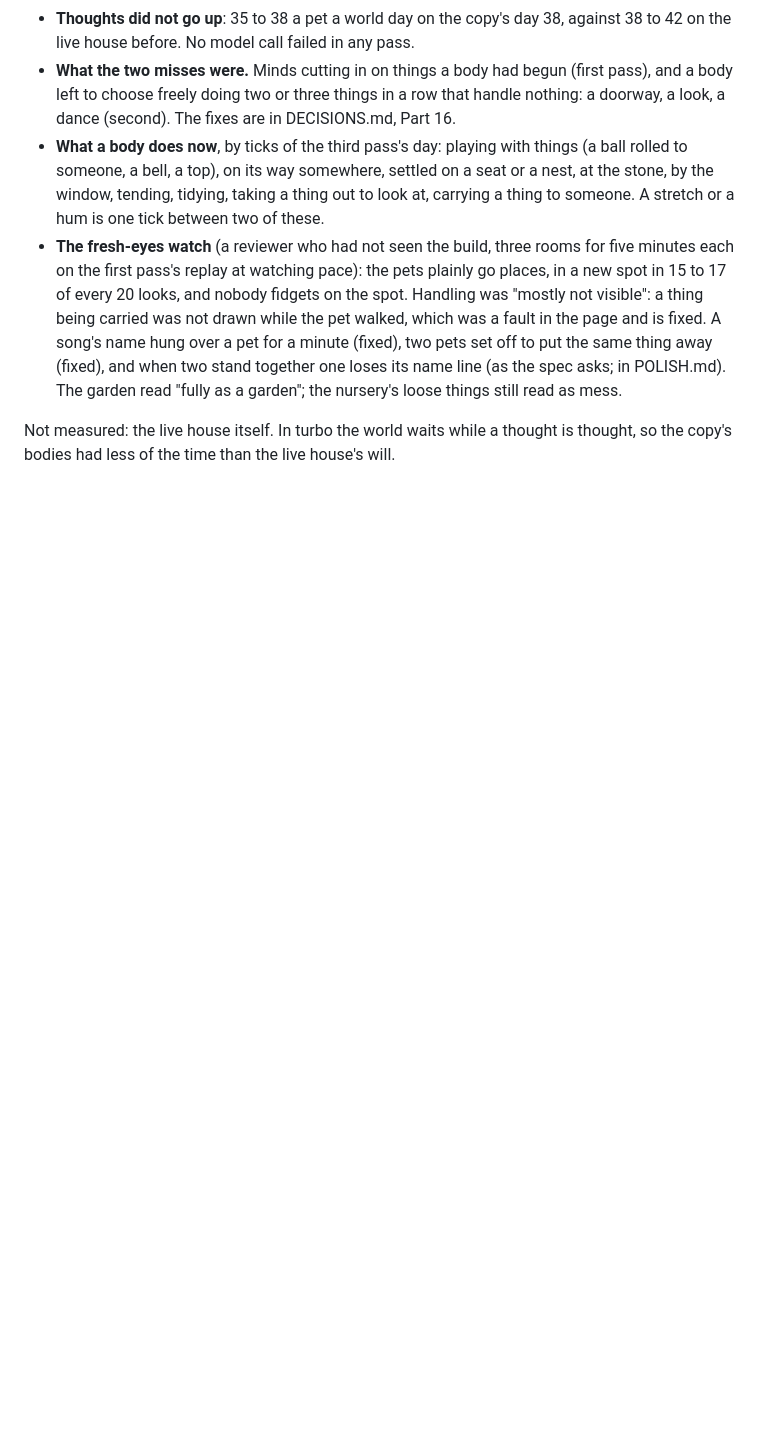
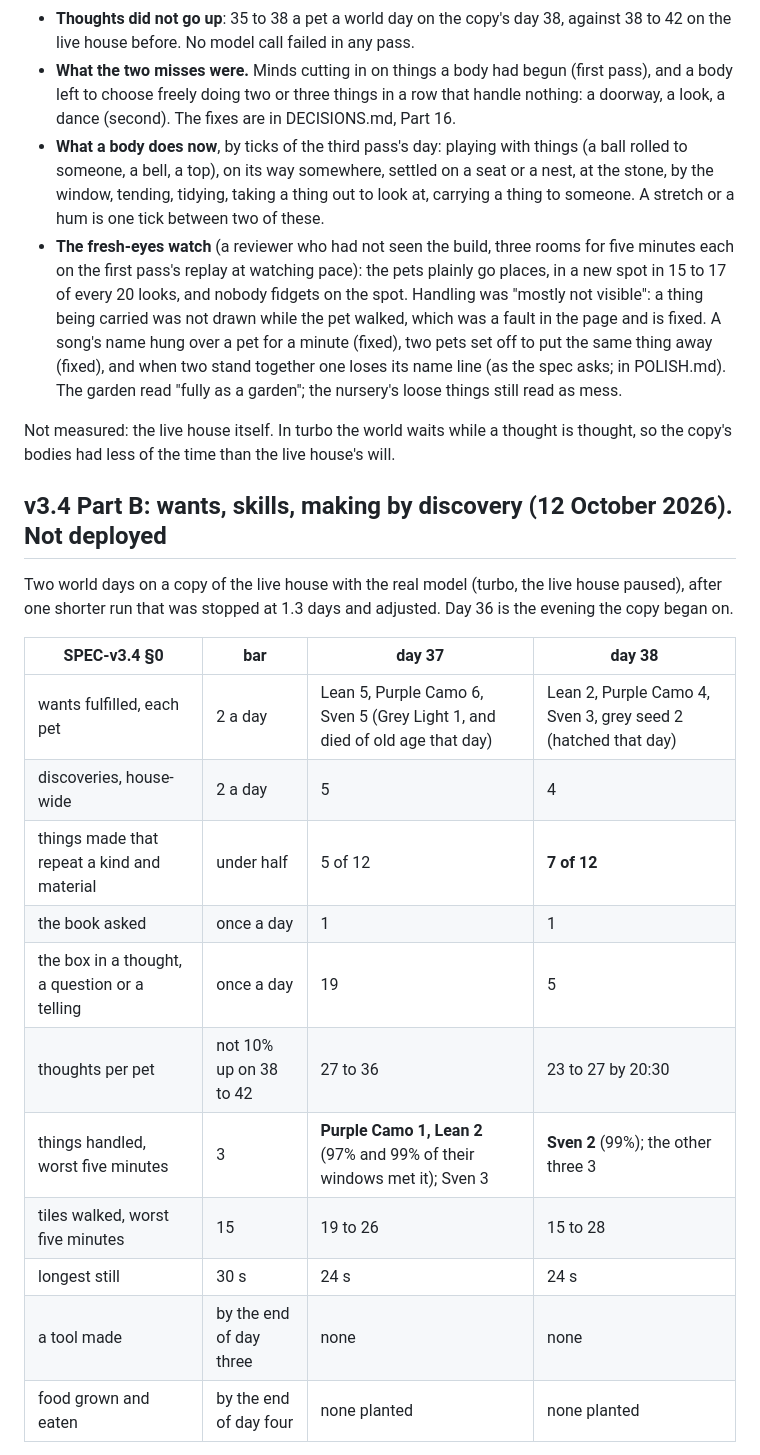
Before and after one commit to Intranet-Explorer/PetProject, a Markdown page: FINDINGS.md, the part around one of its changes. Drawn GitHub-style; blank space fills up the shorter version.

Commit message:
Record what Part B measured on a copy of the live house
Co-Authored-By: Claude Opus 5.5 <noreply@anthropic.com>

```diff
--- a/FINDINGS.md
+++ b/FINDINGS.md
@@ -497,3 +497,23 @@ walked, and never 30 s in one spot outside a resting pose. Each row is the worst
 
 Not measured: the live house itself. In turbo the world waits while a thought is thought, so the copy's bodies
 had less of the time than the live house's will.
+
+## v3.4 Part B: wants, skills, making by discovery (12 October 2026). Not deployed
+
+Two world days on a copy of the live house with the real model (turbo, the live house paused), after one shorter
+run that was stopped at 1.3 days and adjusted. Day 36 is the evening the copy began on.
+
+| SPEC-v3.4 §0 | bar | day 37 | day 38 |
+|---|---|---|---|
+| wants fulfilled, each pet | 2 a day | Lean 5, Purple Camo 6, Sven 5 (Grey Light 1, and died of old age that day) | Lean 2, Purple Camo 4, Sven 3, grey seed 2 (hatched that day) |
+| discoveries, house-wide | 2 a day | 5 | 4 |
+| things made that repeat a kind and material | under half | 5 of 12 | **7 of 12** |
+| the book asked | once a day | 1 | 1 |
+| the box in a thought, a question or a telling | once a day | 19 | 5 |
+| thoughts per pet | not 10% up on 38 to 42 | 27 to 36 | 23 to 27 by 20:30 |
+| things handled, worst five minutes | 3 | **Purple Camo 1, Lean 2** (97% and 99% of their windows met it); Sven 3 | **Sven 2** (99%); the other three 3 |
+| tiles walked, worst five minutes | 15 | 19 to 26 | 15 to 28 |
+| longest still | 30 s | 24 s | 24 s |
+| a tool made | by the end of day three | none | none |
+| food grown and eaten | by the end of day four | none planted | none planted |
+
```
Also changed, not shown: other parts of FINDINGS.md (+31 -0 lines).
